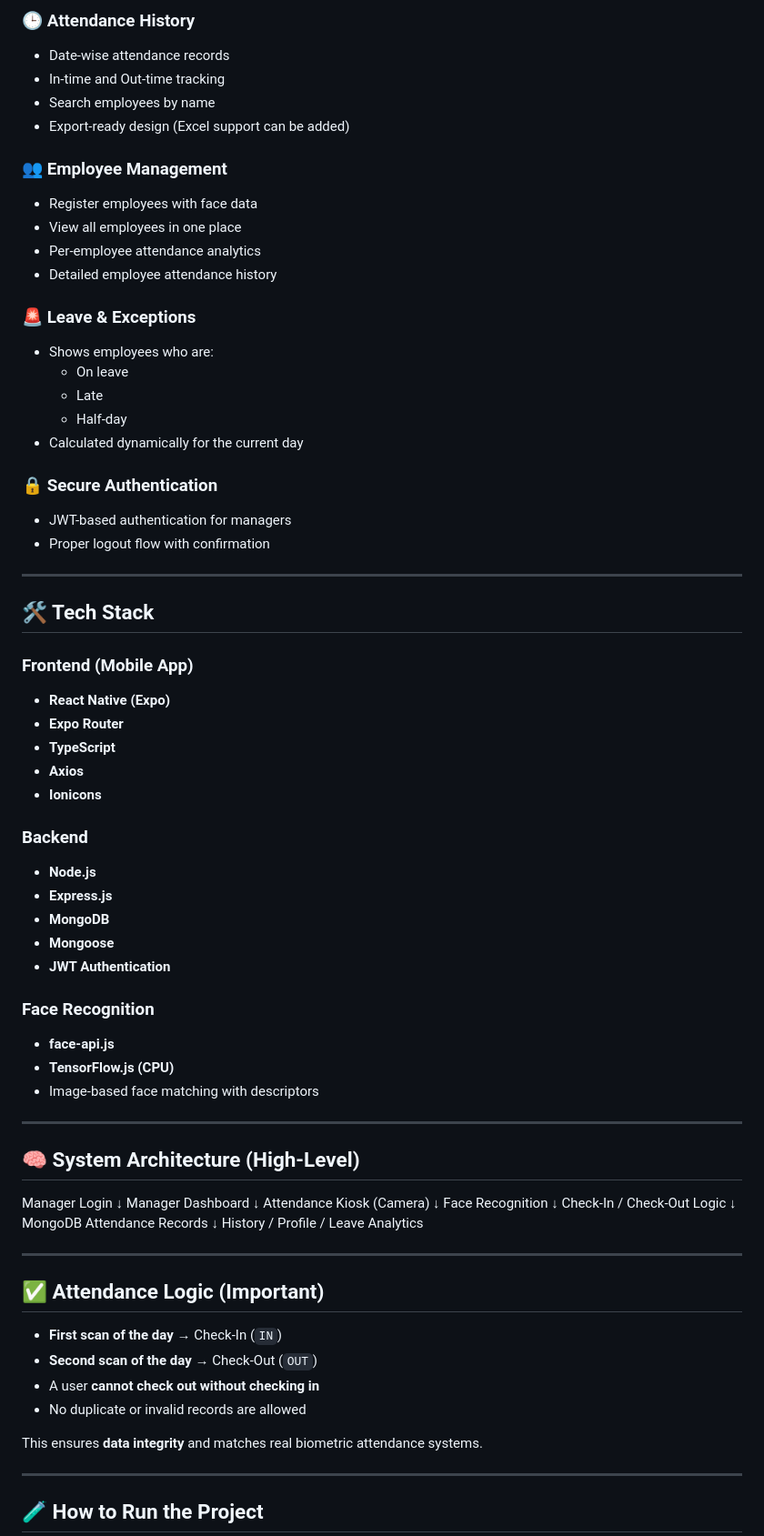
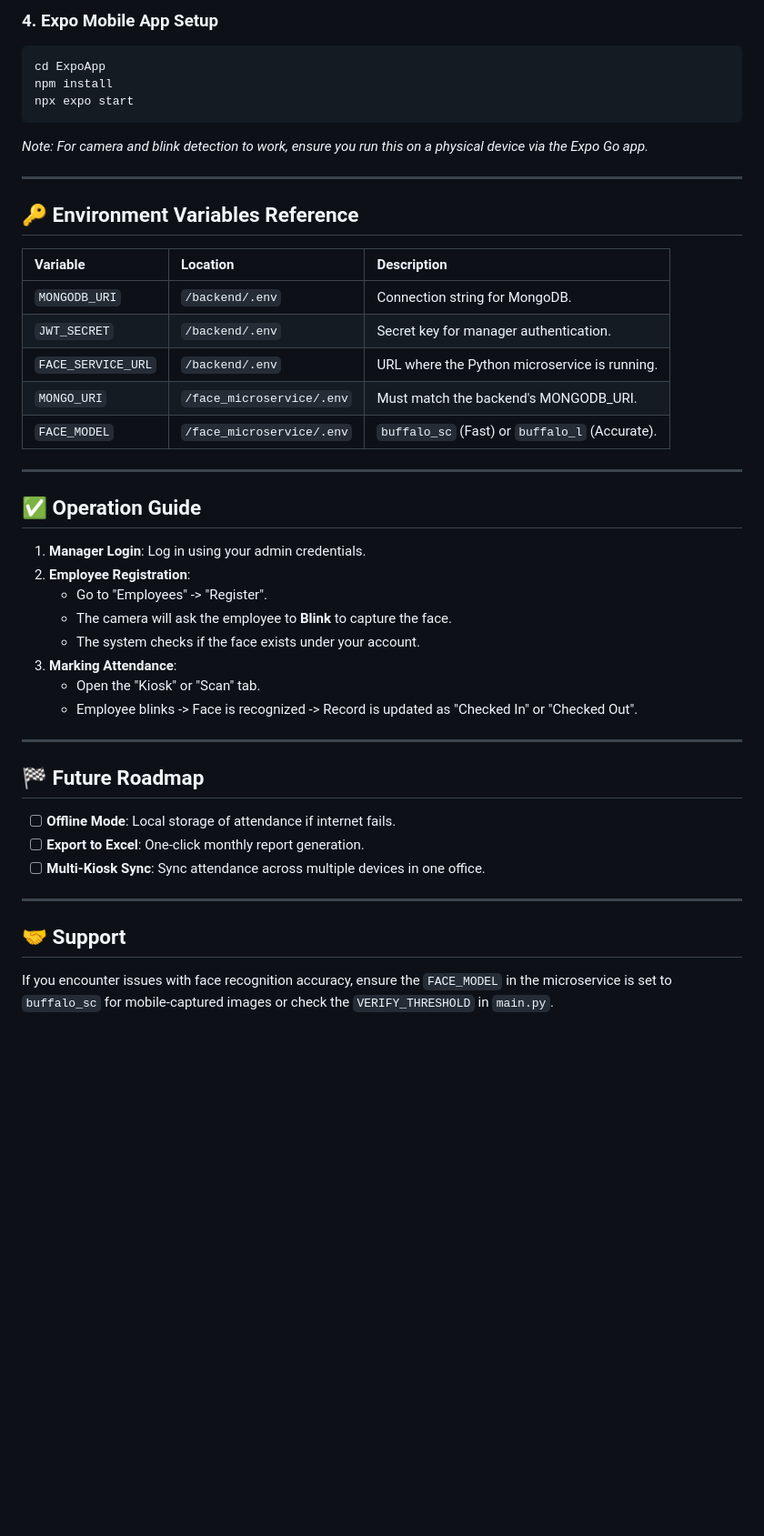
Before and after one commit to Bhaveshkharat/FaceAttend_Pro-main, a Markdown page: FaceAttend_Pro-main/Readme.md, the part around one of its changes. Shown at 91% size. GitHub-like rendering; blank space fills up the shorter version.

````diff
--- a/FaceAttend_Pro-main/Readme.md
+++ b/FaceAttend_Pro-main/Readme.md
@@ -110,81 +93,46 @@ This approach makes the system **faster, more reliable, and suitable for real-wo
 
-### 🕒 Attendance History
-- Date-wise attendance records
-- In-time and Out-time tracking
-- Search employees by name
-- Export-ready design (Excel support can be added)
-
-### 👥 Employee Management
-- Register employees with face data
-- View all employees in one place
-- Per-employee attendance analytics
-- Detailed employee attendance history
-
-### 🚨 Leave & Exceptions
-- Shows employees who are:
-  - On leave
-  - Late
-  - Half-day
-- Calculated dynamically for the current day
-
-### 🔒 Secure Authentication
-- JWT-based authentication for managers
-- Proper logout flow with confirmation
+### 4. Expo Mobile App Setup
+```bash
+cd ExpoApp
+npm install
+npx expo start
+```
+*Note: For camera and blink detection to work, ensure you run this on a physical device via the Expo Go app.*
 
 ---
 
-## 🛠️ Tech Stack
+## 🔑 Environment Variables Reference
 
-### Frontend (Mobile App)
-- **React Native (Expo)**
-- **Expo Router**
-- **TypeScript**
-- **Axios**
-- **Ionicons**
-
-### Backend
-- **Node.js**
-- **Express.js**
-- **MongoDB**
-- **Mongoose**
-- **JWT Authentication**
-
-### Face Recognition
-- **face-api.js**
-- **TensorFlow.js (CPU)**
-- Image-based face matching with descriptors
+| Variable | Location | Description |
+| :--- | :--- | :--- |
+| `MONGODB_URI` | `/backend/.env` | Connection string for MongoDB. |
+| `JWT_SECRET` | `/backend/.env` | Secret key for manager authentication. |
+| `FACE_SERVICE_URL` | `/backend/.env` | URL where the Python microservice is running. |
+| `MONGO_URI` | `/face_microservice/.env` | Must match the backend's MONGODB_URI. |
+| `FACE_MODEL` | `/face_microservice/.env` | `buffalo_sc` (Fast) or `buffalo_l` (Accurate). |
 
 ---
 
-## 🧠 System Architecture (High-Level)
+## ✅ Operation Guide
 
-Manager Login
-↓
-Manager Dashboard
-↓
-Attendance Kiosk (Camera)
-↓
-Face Recognition
-↓
-Check-In / Check-Out Logic
-↓
-MongoDB Attendance Records
-↓
-History / Profile / Leave Analytics
-
+1. **Manager Login**: Log in using your admin credentials.
+2. **Employee Registration**:
+   - Go to "Employees" -> "Register".
+   - The camera will ask the employee to **Blink** to capture the face.
+   - The system checks if the face exists under your account.
+3. **Marking Attendance**:
+   - Open the "Kiosk" or "Scan" tab.
+   - Employee blinks -> Face is recognized -> Record is updated as "Checked In" or "Checked Out".
 
 ---
 
-## ✅ Attendance Logic (Important)
-
-- **First scan of the day** → Check-In (`IN`)
-- **Second scan of the day** → Check-Out (`OUT`)
-- A user **cannot check out without checking in**
-- No duplicate or invalid records are allowed
-
-This ensures **data integrity** and matches real biometric attendance systems.
+## 🏁 Future Roadmap
+- [ ] **Offline Mode**: Local storage of attendance if internet fails.
+- [ ] **Export to Excel**: One-click monthly report generation.
+- [ ] **Multi-Kiosk Sync**: Sync attendance across multiple devices in one office.
 
 ---
 
-## 🧪 How to Run the Project
+## 🤝 Support
+If you encounter issues with face recognition accuracy, ensure the `FACE_MODEL` in the microservice is set to `buffalo_sc` for mobile-captured images or check the `VERIFY_THRESHOLD` in `main.py`.
 
````
Also changed, not shown: other parts of FaceAttend_Pro-main/Readme.md (+66 -119 lines).
